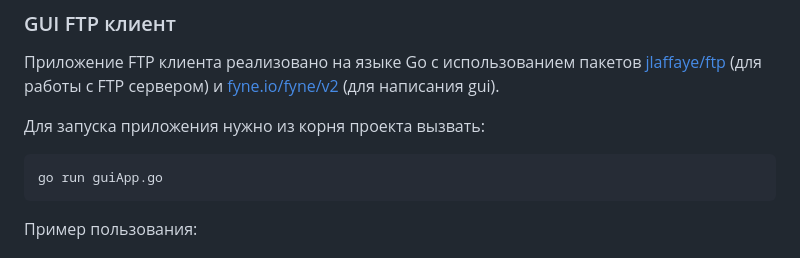
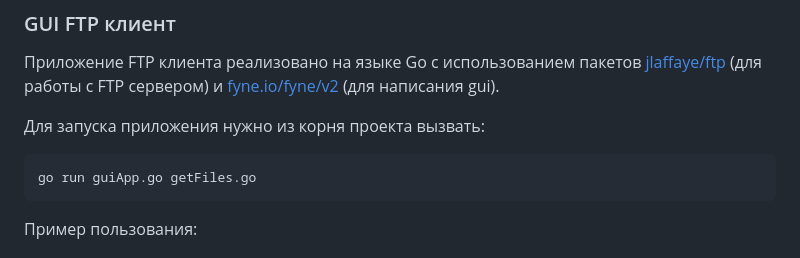
Before and after one commit to DerekBum/CompNetworks, a Markdown page: HW6/gui/README.md, the part around the change. Drawn GitHub-style.

````diff
--- a/HW6/gui/README.md
+++ b/HW6/gui/README.md
@@ -8,7 +8,7 @@
 
 Для запуска приложения нужно из корня проекта вызвать:
 ```angular2html
-go run guiApp.go
+go run guiApp.go getFiles.go
 ```
 
 Пример пользования:
````
